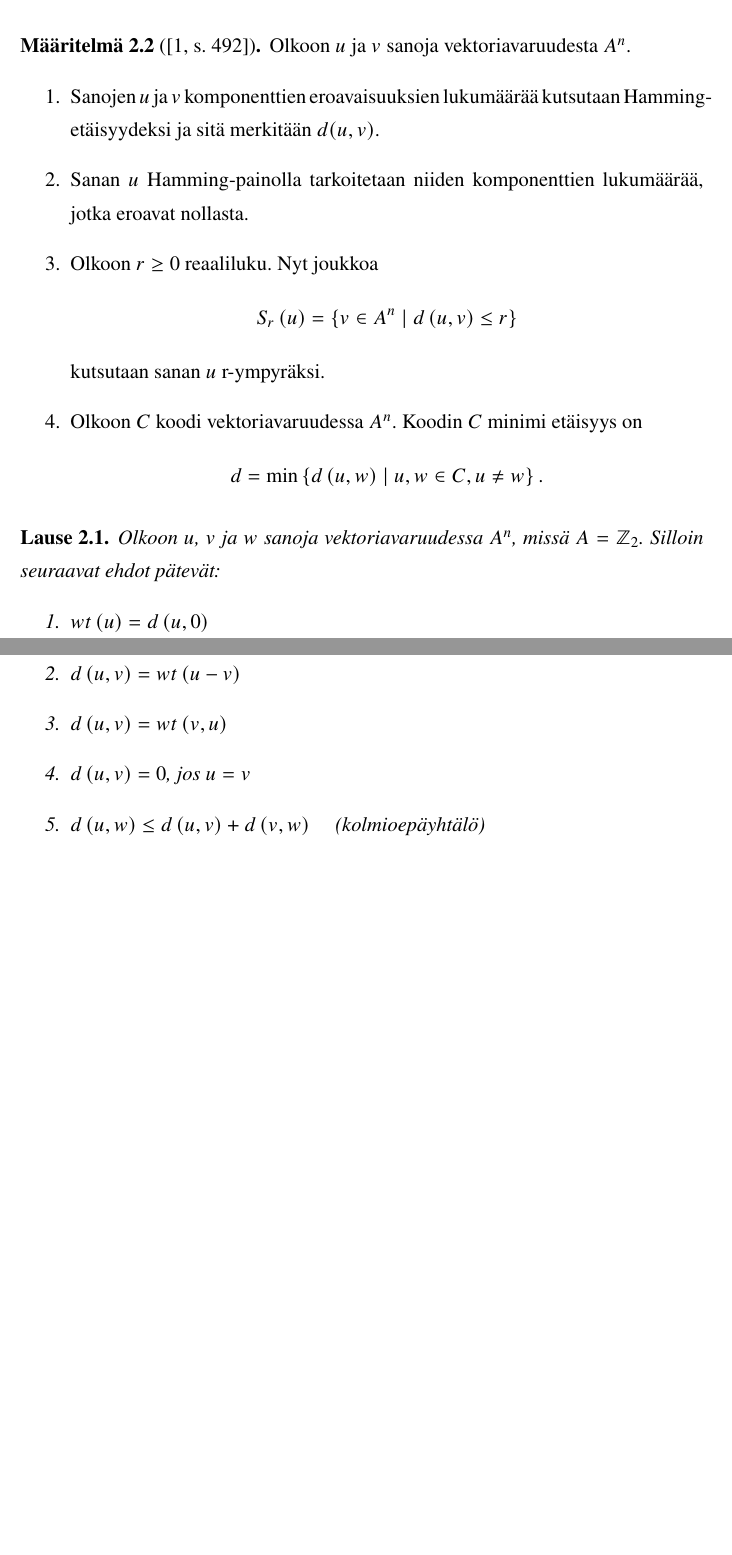
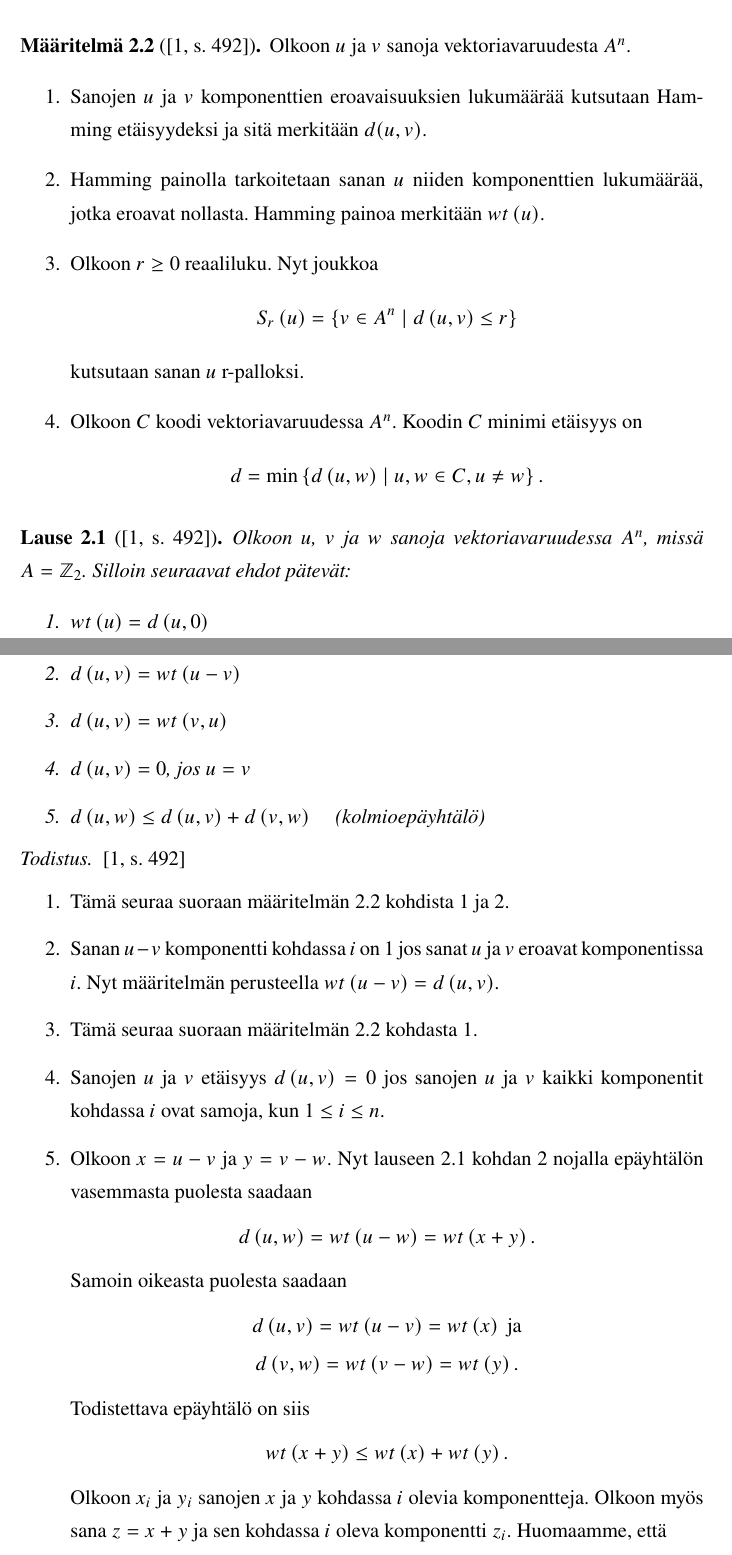
Before and after one commit to eemed/kandi, a LaTeX document (Eemeli_Lottonen.tex): two parts of pages 7 and 8 of 10, joined at a grey line, cut so that both start at the same text, the shorter picture padded with empty space. Compiled offline with pdfLaTeX.

Commit message:
proof is here

```diff
--- a/Eemeli_Lottonen.tex
+++ b/Eemeli_Lottonen.tex
@@ -227,8 +227,9 @@ pdfstartview=FitH]{hyperref}
             \item Osajoukkoa $C \subseteq A^n$ kutsutaan \emph{koodiksi}.
             \item Alkiota $u \in C \subseteq A^n$ kutsutaan \emph{koodisanaksi}.
-            \item Jos joukko $A$ on kunta, niin $A^n$ on $A$-vektoriavaruus. Jos nyt $C \subseteq A^n$ kutsutaan osajoukkoa $C$ \emph{lineaariseksi koodiksi}. Lisäksi jos $\dim_A C = k$ kutsutaan osajoukkoa $C$ $(n, k)$ \emph{lineaariseksi koodiksi}. Jos $A = \Zset_2$ niin osajoukkoa $C$ kutsutaan \emph{lineaariseksi binäärikoodiksi}.
+            \item Jos joukko $A$ on kunta, niin $A^n$ on $A$-vektoriavaruus. Jos nyt $C \subseteq A^n$ kutsutaan osajoukkoa $C$ \emph{lineaariseksi koodiksi}. Lisäksi jos $\dim_A C = k$ kutsutaan osajoukkoa $C$ $(n, k)$-\emph{koodiksi}. Jos $A = \Zset_2$ niin osajoukkoa $C$ kutsutaan \emph{lineaariseksi binäärikoodiksi}.
         \end{enumerate}
     \end{maaritelma}
+
 
 
     % \begin{lause}\label{thm: kasautumispisteen ympäristössä}
@@ -239,16 +240,16 @@ pdfstartview=FitH]{hyperref}
     % Toimii
     % \end{proof}
 
-    \begin{maaritelma}[{\cite[s.~492]{PA}}]
+    \begin{maaritelma}[{\cite[s.~492]{PA}}]\label{maar:perus}
         Olkoon $u$ ja $v$ sanoja vektoriavaruudesta $A^n$.
         \begin{enumerate}
-            \item Sanojen $u$ ja $v$ komponenttien eroavaisuuksien lukumäärää kutsutaan Hamming-etäisyydeksi ja sitä merkitään $d(u,v)$.
-            \item Sanan $u$ Hamming-painolla tarkoitetaan niiden komponenttien lukumäärää, jotka eroavat nollasta.
+            \item\label{kht:etaisyys} Sanojen $u$ ja $v$ komponenttien eroavaisuuksien lukumäärää kutsutaan Hamming etäisyydeksi ja sitä merkitään $d(u,v)$.
+            \item\label{kht:paino} Hamming painolla tarkoitetaan sanan $u$ niiden komponenttien lukumäärää, jotka eroavat nollasta. Hamming painoa merkitään $wt\left(u\right)$.
             \item Olkoon $r\ge0$ reaaliluku. Nyt joukkoa
                 \[
                     S_r\left(u\right) = \left\{v \in A^n \mid d\left(u, v\right) \le r \right\}
                 \]
-                kutsutaan sanan $u$ r-ympyräksi.
+                kutsutaan sanan $u$ r-palloksi.
             \item Olkoon $C$ koodi vektoriavaruudessa $A^n$. Koodin $C$ minimi etäisyys on
                 \[
                     d = \min\left\{ d\left(u, w\right) \mid u, w \in C, u \neq w \right\}.
@@ -256,14 +257,35 @@ pdfstartview=FitH]{hyperref}
         \end{enumerate}
     \end{maaritelma}
 
-     \begin{lause}\label{theorem: Hamming}
+    \begin{lause}[{\cite[s.~492]{PA}}]\label{lause:Hamming}
         Olkoon $u$, $v$ ja $w$ sanoja vektoriavaruudessa $A^n$, missä $A = \Zset_2$. Silloin seuraavat ehdot pätevät:
         \begin{enumerate}
             \item $wt\left(u\right) = d\left(u, 0\right)$
-             \item $d\left(u, v\right) = wt\left(u - v\right)$
+            \item\label{kht:etaisyyspaino} $d\left(u, v\right) = wt\left(u - v\right)$
             \item $d\left(u, v\right) = wt\left(v, u\right)$
             \item $d\left(u, v\right) = 0$, jos $u = v$
             \item $d\left(u, w\right) \le d\left(u, v\right) + d\left(v, w\right)$ \quad (kolmioepäyhtälö)
         \end{enumerate}
     \end{lause}
 
+    % Miksi tämä ei toimi normaalisti
+    \begin{proof}\cite[s.~492]{PA}\label{tod: Hamming}
+        \begin{enumerate}
+            \item Tämä seuraa suoraan määritelmän \hyperref[maar:perus]{\ref{maar:perus}} kohdista~\ref{kht:etaisyys} ja~\ref{kht:paino}.
+            \item Sanan $u - v$ komponentti kohdassa $i$ on 1 jos sanat $u$ ja $v$ eroavat komponentissa $i$. Nyt määritelmän perusteella $wt\left(u - v\right) = d\left(u, v\right)$.
+            \item Tämä seuraa suoraan määritelmän \hyperref[maar:perus]{\ref{maar:perus}} kohdasta~\ref{kht:etaisyys}.
+            \item Sanojen $u$ ja $v$ etäisyys $d\left(u, v\right) = 0$ jos sanojen $u$ ja $v$ kaikki komponentit kohdassa $i$ ovat samoja, kun $1 \le i \le n$.
+            \item Olkoon $x = u - v$ ja $y = v - w$. Nyt lauseen~\ref{lause:Hamming} kohdan~\ref{kht:etaisyyspaino} nojalla epäyhtälön vasemmasta puolesta saadaan
+                \[
+                    d\left(u,w\right) = wt\left(u - w\right) = wt\left(x + y\right) \text{.}
+                \]
+                Samoin oikeasta puolesta saadaan
+                \begin{gather*}
+                    d\left(u,v\right) = wt\left(u - v\right) = wt\left(x\right) \text{~ja} \\
+                    d\left(v,w\right) = wt\left(v - w\right) = wt\left(y\right) \text{.}
+                \end{gather*}
+                Todistettava epäyhtälö on siis
+                \[
+                    wt\left(x + y\right) \le wt\left(x\right) + wt\left(y\right) \text{.}
+                \]
+                Olkoon $x_i$ ja $y_i$ sanojen $x$ ja $y$ kohdassa $i$ olevia komponentteja. Olkoon myös sana $z = x + y$ ja sen kohdassa $i$ oleva komponentti $z_i$. Huomaamme, että
```
Also changed, not shown: Eemeli_Lottonen.tex (21 more changed lines). Lines whose indentation alone changed are shown as unchanged.
